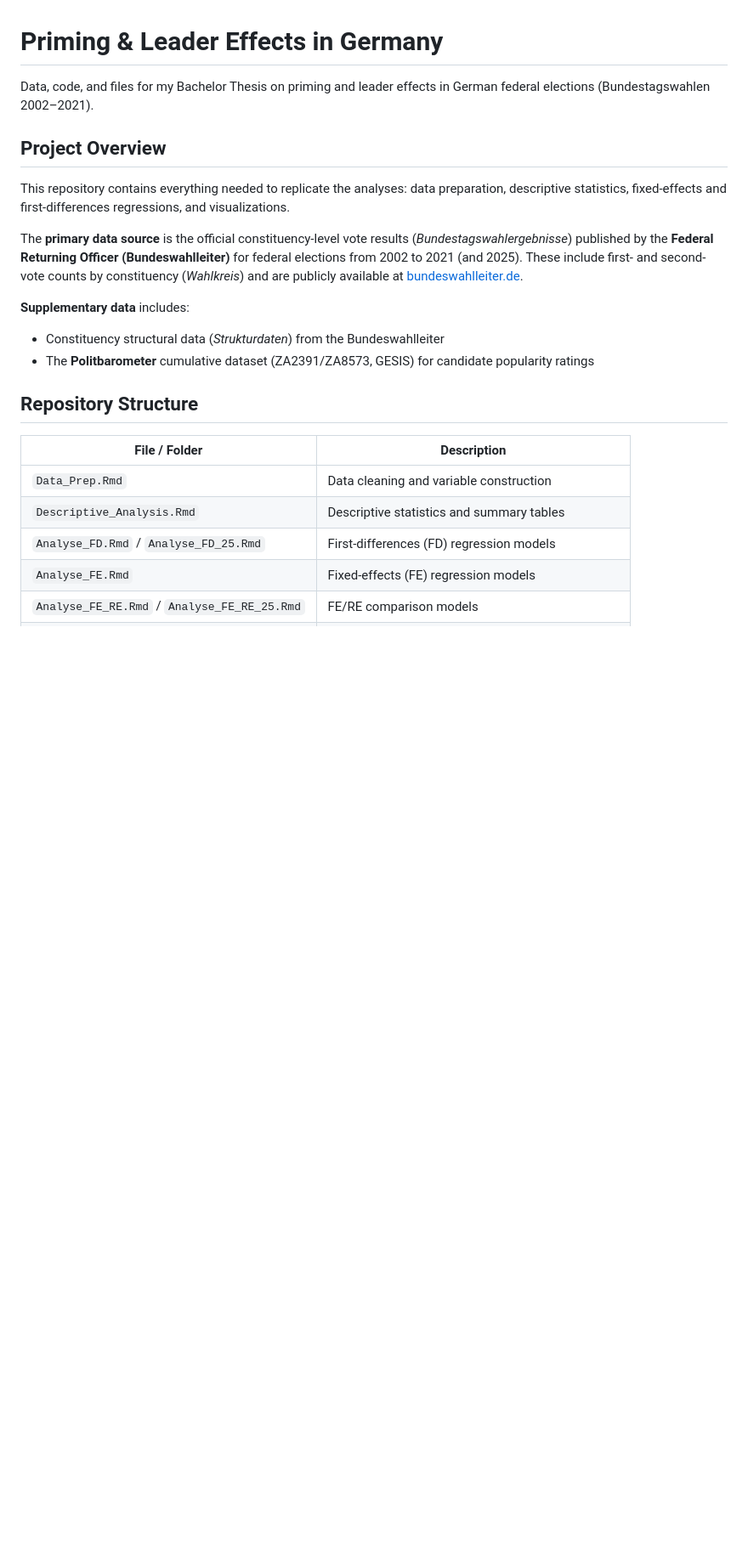
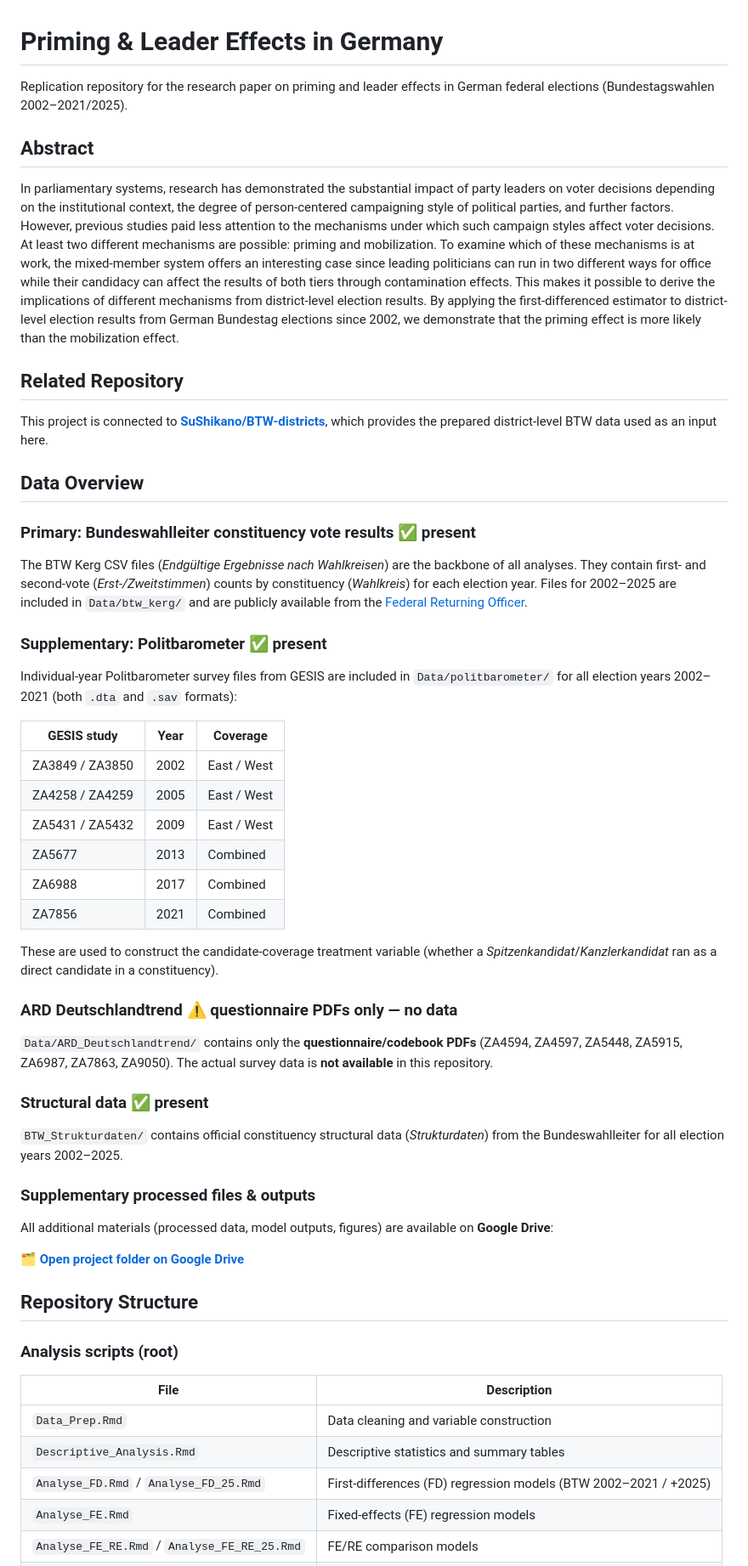
Before and after one commit to AnLeWe/B.A.-Spitzenkandidaten, a Markdown page: README.md, the part around one of its changes. Shown at 85% size. GitHub-like rendering; blank space fills up the shorter version.

```diff
--- a/README.md
+++ b/README.md
@@ -1,24 +1,59 @@
 # Priming & Leader Effects in Germany
 
-Data, code, and files for my Bachelor Thesis on priming and leader effects in German federal elections (Bundestagswahlen 2002–2021).
+Replication repository for the research paper on priming and leader effects in German federal elections (Bundestagswahlen 2002–2021/2025).
 
-## Project Overview
+## Abstract
 
-This repository contains everything needed to replicate the analyses: data preparation, descriptive statistics, fixed-effects and first-differences regressions, and visualizations.
+In parliamentary systems, research has demonstrated the substantial impact of party leaders on voter decisions depending on the institutional context, the degree of person-centered campaigning style of political parties, and further factors. However, previous studies paid less attention to the mechanisms under which such campaign styles affect voter decisions. At least two different mechanisms are possible: priming and mobilization. To examine which of these mechanisms is at work, the mixed-member system offers an interesting case since leading politicians can run in two different ways for office while their candidacy can affect the results of both tiers through contamination effects. This makes it possible to derive the implications of different mechanisms from district-level election results. By applying the first-differenced estimator to district-level election results from German Bundestag elections since 2002, we demonstrate that the priming effect is more likely than the mobilization effect.
 
-The **primary data source** is the official constituency-level vote results (*Bundestagswahlergebnisse*) published by the **Federal Returning Officer (Bundeswahlleiter)** for federal elections from 2002 to 2021 (and 2025). These include first- and second-vote counts by constituency (*Wahlkreis*) and are publicly available at [bundeswahlleiter.de](https://www.bundeswahlleiter.de/bundestagswahlen/2021/ergebnisse.html).
+## Related Repository
 
-**Supplementary data** includes:
-- Constituency structural data (*Strukturdaten*) from the Bundeswahlleiter
-- The **Politbarometer** cumulative dataset (ZA2391/ZA8573, GESIS) for candidate popularity ratings
+This project is connected to **[SuShikano/BTW-districts](https://github.com/SuShikano/BTW-districts)**, which provides the prepared district-level BTW data used as an input here.
+
+## Data Overview
+
+### Primary: Bundeswahlleiter constituency vote results ✅ present
+
+The BTW Kerg CSV files (*Endgültige Ergebnisse nach Wahlkreisen*) are the backbone of all analyses. They contain first- and second-vote (*Erst-/Zweitstimmen*) counts by constituency (*Wahlkreis*) for each election year. Files for 2002–2025 are included in `Data/btw_kerg/` and are publicly available from the [Federal Returning Officer](https://www.bundeswahlleiter.de/bundestagswahlen/2021/ergebnisse.html).
+
+### Supplementary: Politbarometer ✅ present
+
+Individual-year Politbarometer survey files from GESIS are included in `Data/politbarometer/` for all election years 2002–2021 (both `.dta` and `.sav` formats):
+
+| GESIS study | Year | Coverage |
+|---|---|---|
+| ZA3849 / ZA3850 | 2002 | East / West |
+| ZA4258 / ZA4259 | 2005 | East / West |
+| ZA5431 / ZA5432 | 2009 | East / West |
+| ZA5677 | 2013 | Combined |
+| ZA6988 | 2017 | Combined |
+| ZA7856 | 2021 | Combined |
+
+These are used to construct the candidate-coverage treatment variable (whether a *Spitzenkandidat*/*Kanzlerkandidat* ran as a direct candidate in a constituency).
+
+### ARD Deutschlandtrend ⚠️ questionnaire PDFs only — no data
+
+`Data/ARD_Deutschlandtrend/` contains only the **questionnaire/codebook PDFs** (ZA4594, ZA4597, ZA5448, ZA5915, ZA6987, ZA7863, ZA9050). The actual survey data is **not available** in this repository.
+
+### Structural data ✅ present
+
+`BTW_Strukturdaten/` contains official constituency structural data (*Strukturdaten*) from the Bundeswahlleiter for all election years 2002–2025.
+
+### Supplementary processed files & outputs
+
+All additional materials (processed data, model outputs, figures) are available on **Google Drive**:
+
+🗂️ **[Open project folder on Google Drive](https://drive.google.com/drive/folders/1DO4jQlf_mEw0-w5F9CJjkiaNFusmemk8?usp=drive_link)**
 
 ## Repository Structure
 
-| File / Folder | Description |
+### Analysis scripts (root)
+
+| File | Description |
 |---|---|
 | `Data_Prep.Rmd` | Data cleaning and variable construction |
 | `Descriptive_Analysis.Rmd` | Descriptive statistics and summary tables |
-| `Analyse_FD.Rmd` / `Analyse_FD_25.Rmd` | First-differences (FD) regression models |
+| `Analyse_FD.Rmd` / `Analyse_FD_25.Rmd` | First-differences (FD) regression models (BTW 2002–2021 / +2025) |
 | `Analyse_FE.Rmd` | Fixed-effects (FE) regression models |
 | `Analyse_FE_RE.Rmd` / `Analyse_FE_RE_25.Rmd` | FE/RE comparison models |
 | `Visualization_FD.Rmd` | Coefficient plots and result visualizations |
```
Also changed, not shown: other parts of README.md (+27 -21 lines).
